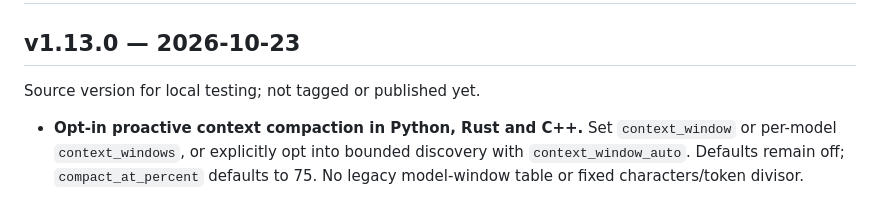
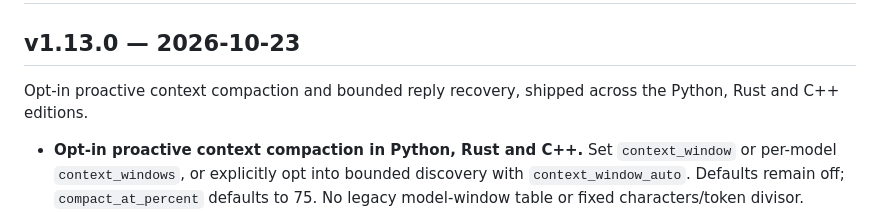
Before and after one commit to patw/PengyR, a Markdown page: CHANGELOG.md, the part around the change. GitHub-like rendering.

Commit message:
docs: mark v1.13.0 as released in changelog

```diff
--- a/CHANGELOG.md
+++ b/CHANGELOG.md
@@ -2,7 +2,7 @@
 
 ## v1.13.0 — 2026-10-23
 
-Source version for local testing; not tagged or published yet.
+Opt-in proactive context compaction and bounded reply recovery, shipped across the Python, Rust and C++ editions.
 
 - **Opt-in proactive context compaction in Python, Rust and C++.** Set `context_window` or per-model `context_windows`, or explicitly opt into bounded discovery with `context_window_auto`. Defaults remain off; `compact_at_percent` defaults to 75. No legacy model-window table or fixed characters/token divisor.
 - **Settings and CLI controls.** Qt LLM Settings and web Settings expose per-model Off / Auto-discover / Explicit window, with a shared threshold. `/auto-compact [off|auto|tokens] [percent]` shows/changes the same policy. Other models, reactive recovery, saved windows and checkpoints are preserved.
```
